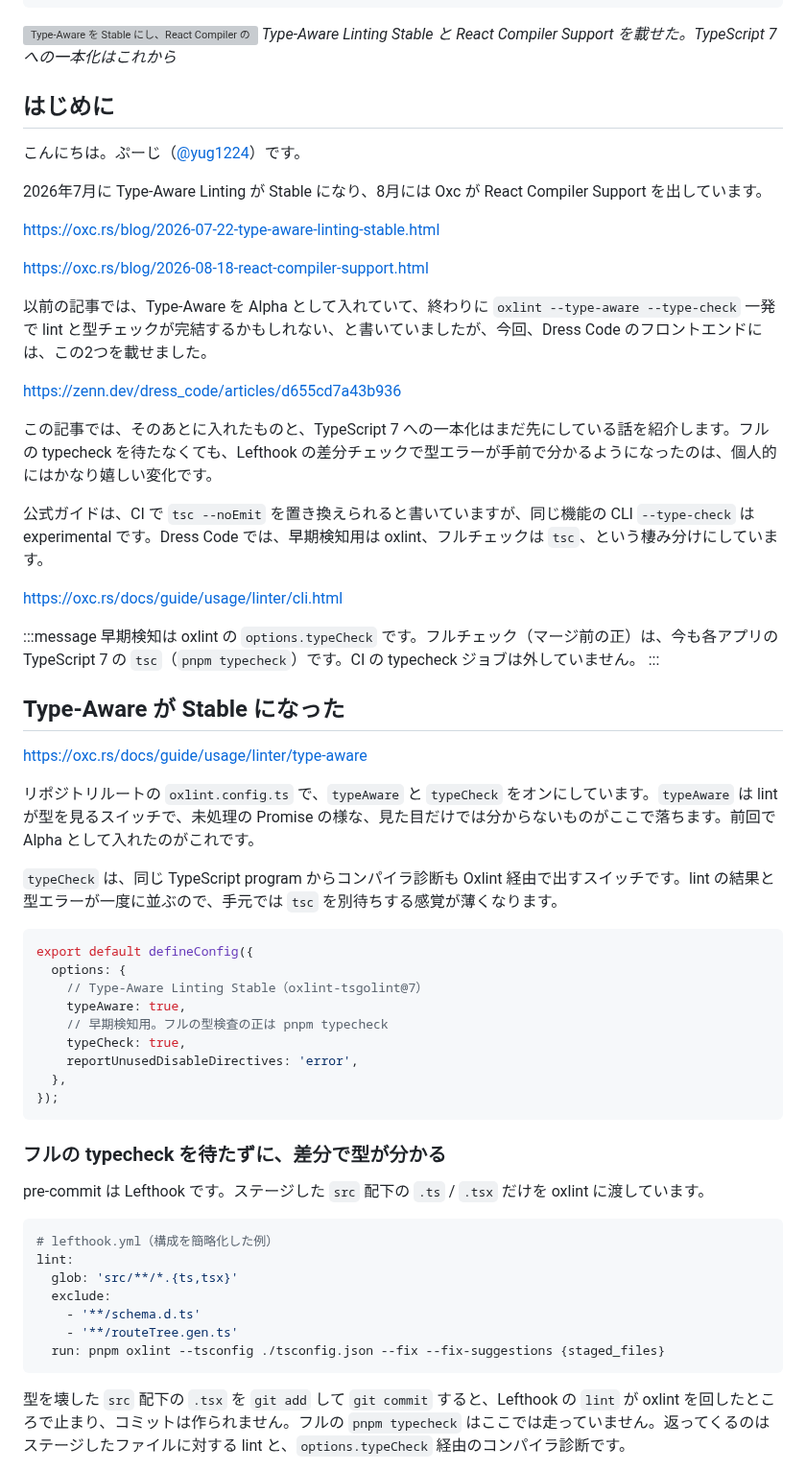
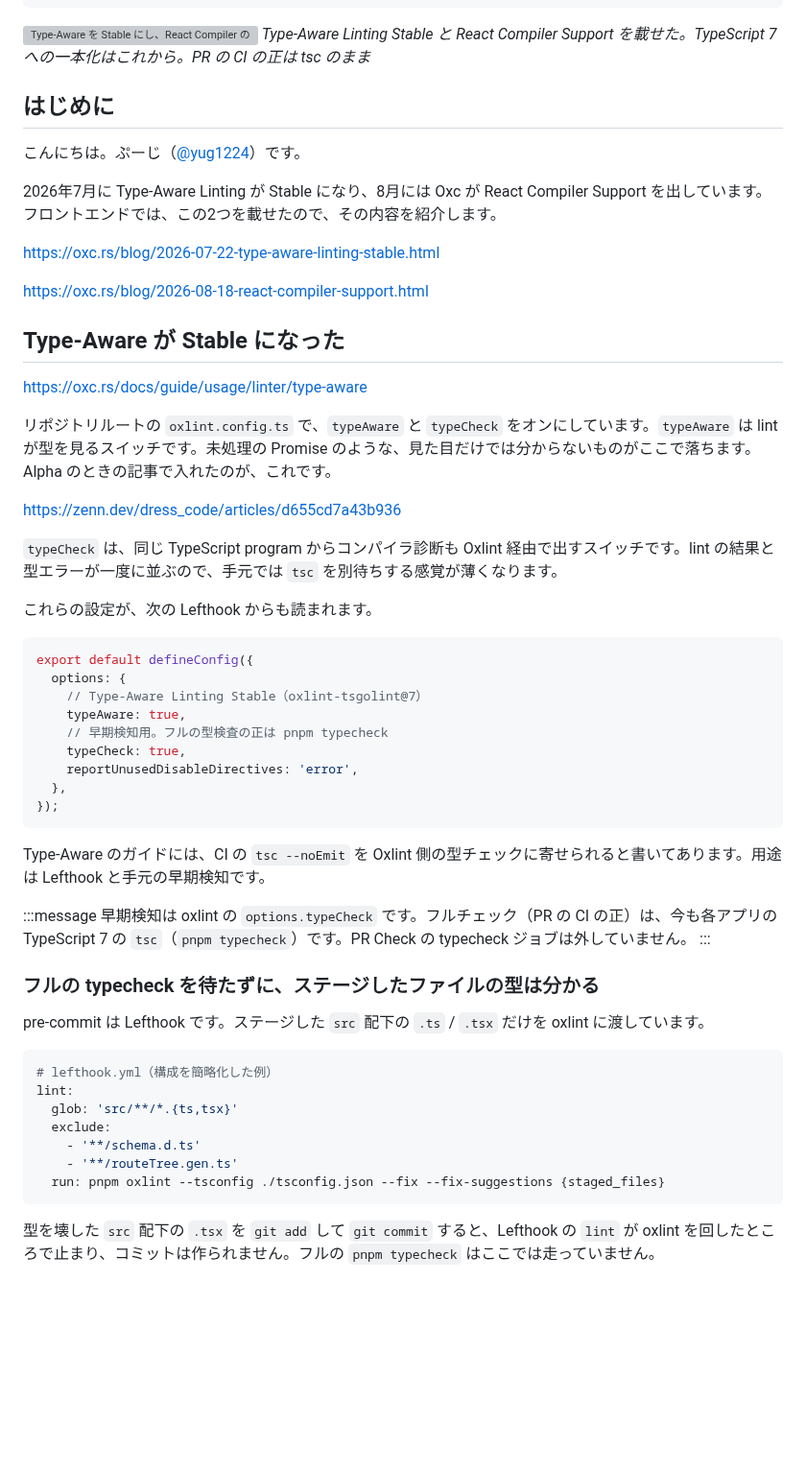
Before and after one commit to yug1224/zenn, a Markdown page: articles/2b2832d66b883b.md, the part around one of its changes. Shown at 96% size. GitHub-like rendering; blank space fills up the shorter version; grey boxes are pictures that could not be loaded.

````diff
--- a/articles/2b2832d66b883b.md
+++ b/articles/2b2832d66b883b.md
@@ -9,39 +9,29 @@ publication_name: 'dress_code'
 ---
 
 ![Type-Aware を Stable にし、React Compiler の lint も載せた](/images/2b2832d66b883b/hero.jpg)
-_Type-Aware Linting Stable と React Compiler Support を載せた。TypeScript 7 への一本化はこれから_
+_Type-Aware Linting Stable と React Compiler Support を載せた。TypeScript 7 への一本化はこれから。PR の CI の正は tsc のまま_
 
 ## はじめに
 
 こんにちは。ぷーじ（[@yug1224](https://x.com/yug1224)）です。
 
-2026年7月に Type-Aware Linting が Stable になり、8月には Oxc が React Compiler Support を出しています。
+2026年7月に Type-Aware Linting が Stable になり、8月には Oxc が React Compiler Support を出しています。フロントエンドでは、この2つを載せたので、その内容を紹介します。
 
 https://oxc.rs/blog/2026-07-22-type-aware-linting-stable.html
 
 https://oxc.rs/blog/2026-08-18-react-compiler-support.html
 
-以前の記事では、Type-Aware を Alpha として入れていて、終わりに `oxlint --type-aware --type-check` 一発で lint と型チェックが完結するかもしれない、と書いていましたが、今回、Dress Code のフロントエンドには、この2つを載せました。
-
-https://zenn.dev/dress_code/articles/d655cd7a43b936
-
-この記事では、そのあとに入れたものと、TypeScript 7 への一本化はまだ先にしている話を紹介します。フルの typecheck を待たなくても、Lefthook の差分チェックで型エラーが手前で分かるようになったのは、個人的にはかなり嬉しい変化です。
-
-公式ガイドは、CI で `tsc --noEmit` を置き換えられると書いていますが、同じ機能の CLI `--type-check` は experimental です。Dress Code では、早期検知用は oxlint、フルチェックは `tsc`、という棲み分けにしています。
-
-https://oxc.rs/docs/guide/usage/linter/cli.html
-
-:::message
-早期検知は oxlint の `options.typeCheck` です。フルチェック（マージ前の正）は、今も各アプリの TypeScript 7 の `tsc`（`pnpm typecheck`）です。CI の typecheck ジョブは外していません。
-:::
-
 ## Type-Aware が Stable になった
 
 https://oxc.rs/docs/guide/usage/linter/type-aware
 
-リポジトリルートの `oxlint.config.ts` で、`typeAware` と `typeCheck` をオンにしています。`typeAware` は lint が型を見るスイッチで、未処理の Promise の様な、見た目だけでは分からないものがここで落ちます。前回で Alpha として入れたのがこれです。
+リポジトリルートの `oxlint.config.ts` で、`typeAware` と `typeCheck` をオンにしています。`typeAware` は lint が型を見るスイッチです。未処理の Promise のような、見た目だけでは分からないものがここで落ちます。Alpha のときの記事で入れたのが、これです。
+
+https://zenn.dev/dress_code/articles/d655cd7a43b936
 
 `typeCheck` は、同じ TypeScript program からコンパイラ診断も Oxlint 経由で出すスイッチです。lint の結果と型エラーが一度に並ぶので、手元では `tsc` を別待ちする感覚が薄くなります。
+
+これらの設定が、次の Lefthook からも読まれます。
 
 ```ts
 export default defineConfig({
@@ -55,7 +45,13 @@ export default defineConfig({
 });
 ```
 
-### フルの typecheck を待たずに、差分で型が分かる
+Type-Aware のガイドには、CI の `tsc --noEmit` を Oxlint 側の型チェックに寄せられると書いてあります。用途は Lefthook と手元の早期検知です。
+
+:::message
+早期検知は oxlint の `options.typeCheck` です。フルチェック（PR の CI の正）は、今も各アプリの TypeScript 7 の `tsc`（`pnpm typecheck`）です。PR Check の typecheck ジョブは外していません。
+:::
+
+### フルの typecheck を待たずに、ステージしたファイルの型は分かる
 
 pre-commit は Lefthook です。ステージした `src` 配下の `.ts` / `.tsx` だけを oxlint に渡しています。
 
@@ -69,5 +65,5 @@ lint:
   run: pnpm oxlint --tsconfig ./tsconfig.json --fix --fix-suggestions {staged_files}
 ```
 
-型を壊した `src` 配下の `.tsx` を `git add` して `git commit` すると、Lefthook の `lint` が oxlint を回したところで止まり、コミットは作られません。フルの `pnpm typecheck` はここでは走っていません。返ってくるのはステージしたファイルに対する lint と、`options.typeCheck` 経由のコンパイラ診断です。
+型を壊した `src` 配下の `.tsx` を `git add` して `git commit` すると、Lefthook の `lint` が oxlint を回したところで止まり、コミットは作られません。フルの `pnpm typecheck` はここでは走っていません。
 
````
Also changed, not shown: other parts of articles/2b2832d66b883b.md (+61 -18 lines), images/2b2832d66b883b/early-detection-vs-typecheck.jpg (added).
